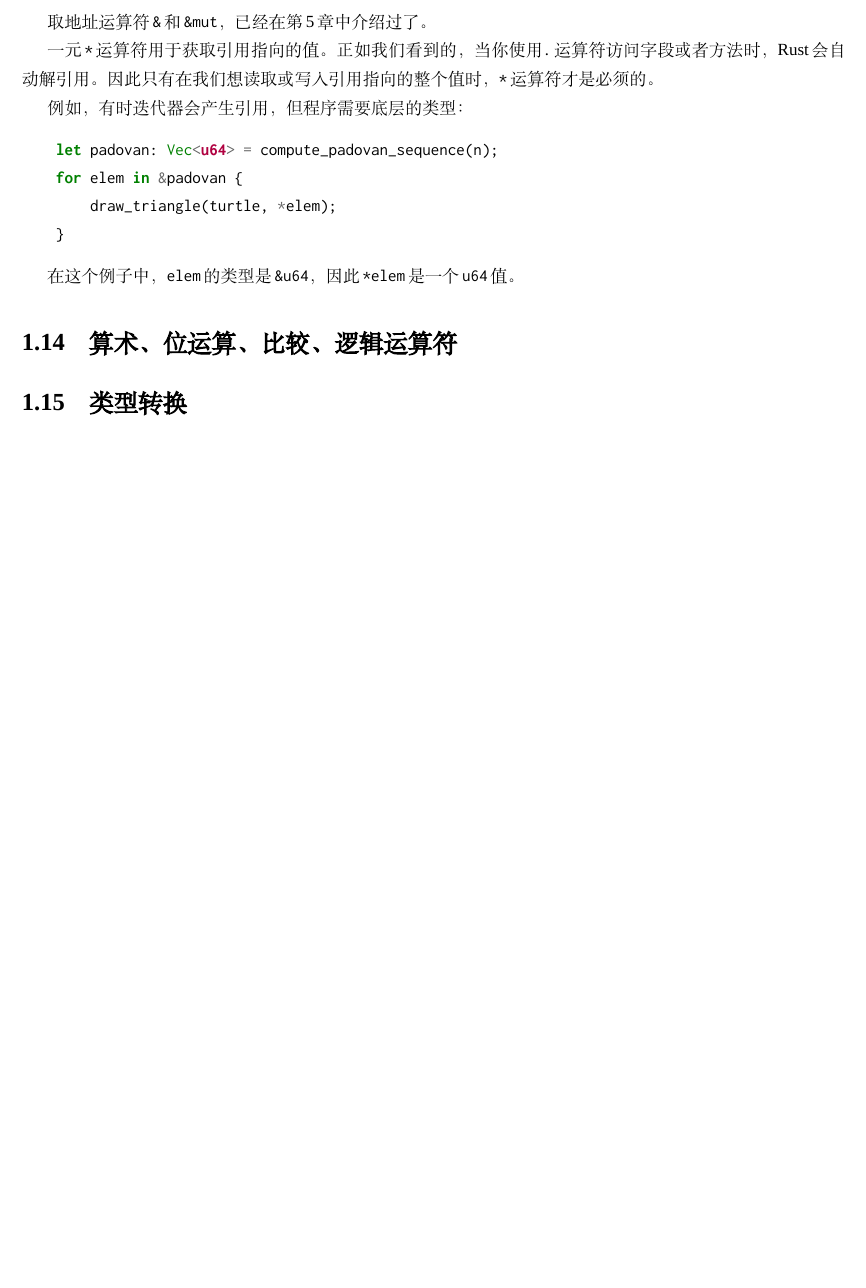
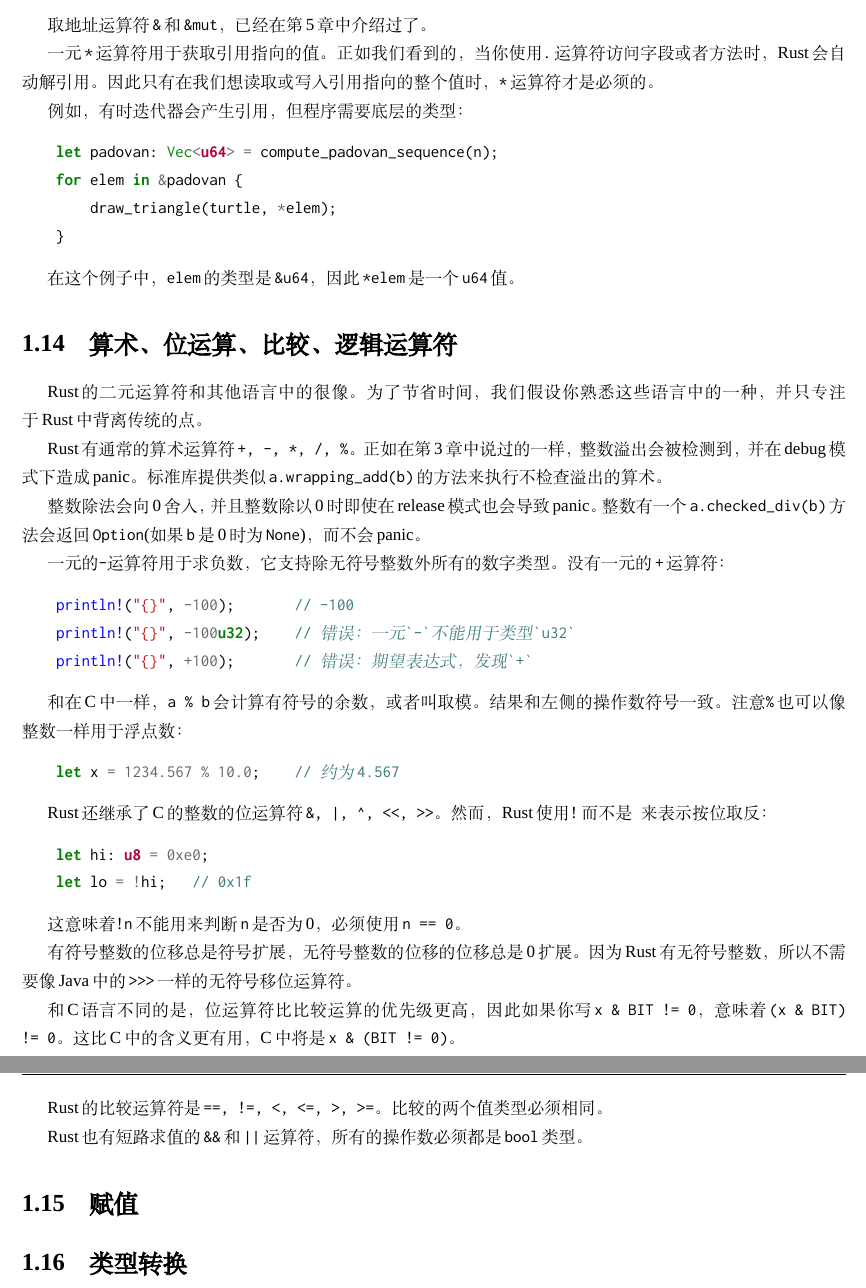
Before and after one commit to MeouSker77/ProgrammingRust, a LaTeX book (src/main.tex, which reads src/ch06.tex): part of page 20 of 20 before the commit and two parts of pages 20 and 21 of 21 after it, the two joined at a grey line, cut so that both start at the same text, the shorter picture padded with empty space. Compiled offline with XeLaTeX; a missing font is replaced by an installed copy or a similar font.

Commit message:
完成了6.14节

```diff
--- a/src/ch06.tex
+++ b/src/ch06.tex
@@ -761,7 +761,40 @@ Rust语法中的一个怪异之处是，不能按照泛型类型的通常语法
 
 \section{算术、位运算、比较、逻辑运算符}
 
+Rust的二元运算符和其他语言中的很像。为了节省时间，我们假设你熟悉这些语言中的一种，并只专注于Rust中背离传统的点。
 
+Rust有通常的算术运算符\texttt{+, -, *, /, \%}。正如在\hyperref[ch03]{第3章}中说过的一样，整数溢出会被检测到，并在debug模式下造成panic。标准库提供类似\texttt{a.wrapping\_add(b)}的方法来执行不检查溢出的算术。
 
+整数除法会向0舍入，并且整数除以0时即使在release模式也会导致panic。整数有一个\texttt{a.checked\_div(b)}方法会返回\texttt{Option}(如果\texttt{b}是0时为\texttt{None})，而不会panic。
+
+一元的\texttt{-}运算符用于求负数，它支持除无符号整数外所有的数字类型。没有一元的\texttt{+}运算符：
+\begin{minted}{Rust}
+    println!("{}", -100);       // -100
+    println!("{}", -100u32);    // 错误：一元`-`不能用于类型`u32`
+    println!("{}", +100);       // 错误：期望表达式，发现`+`
+\end{minted}
+
+和在C中一样，\texttt{a \% b}会计算有符号的余数，或者叫取模。结果和左侧的操作数符号一致。注意\texttt{\%}也可以像整数一样用于浮点数：
+\begin{minted}{Rust}
+    let x = 1234.567 % 10.0;    // 约为4.567
+\end{minted}
+
+Rust还继承了C的整数的位运算符\texttt{\&, |, \^{}, <<, >>}。然而，Rust使用\texttt{!}而不是\texttt{~}来表示按位取反：
+\begin{minted}{Rust}
+    let hi: u8 = 0xe0;
+    let lo = !hi;   // 0x1f
+\end{minted}
+
+这意味着\texttt{!n}不能用来判断\texttt{n}是否为0，必须使用\texttt{n == 0}。
+
+有符号整数的位移总是符号扩展，无符号整数的位移的位移总是0扩展。因为Rust有无符号整数，所以不需要像Java中的\texttt{>>>}一样的无符号移位运算符。
+
+和C语言不同的是，位运算符比比较运算的优先级更高，因此如果你写\texttt{x \& BIT != 0}，意味着\texttt{(x \& BIT) != 0}。这比C中的含义更有用，C中将是\texttt{x \& (BIT != 0)}。
+
+Rust的比较运算符是\texttt{==, !=, <, <=, >, >=}。比较的两个值类型必须相同。
+
+Rust也有短路求值的\texttt{\&\&}和\texttt{||}运算符，所有的操作数必须都是\texttt{bool}类型。
+
+\section{赋值}
 
 \section{类型转换}\label{cast}
```
